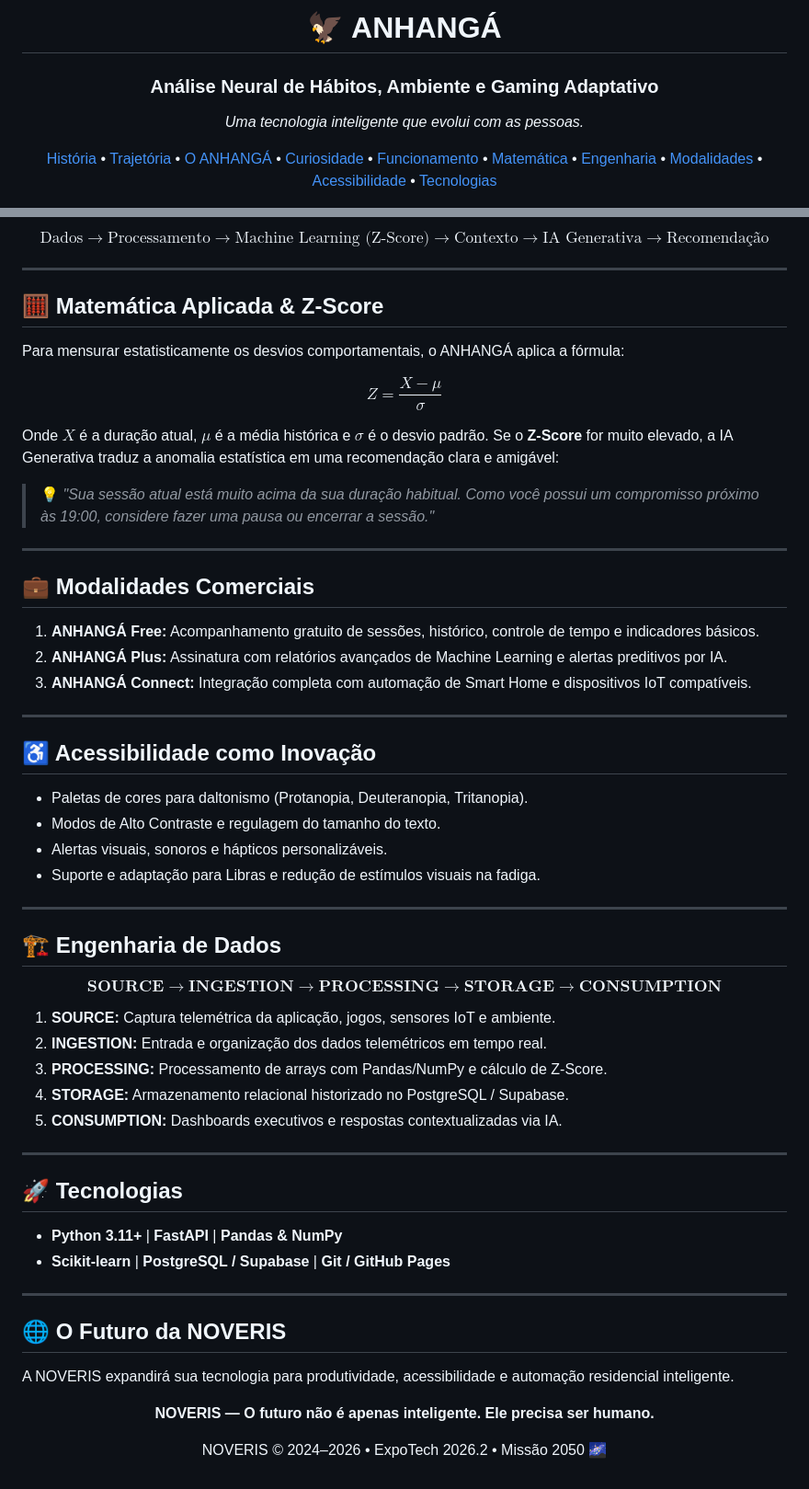
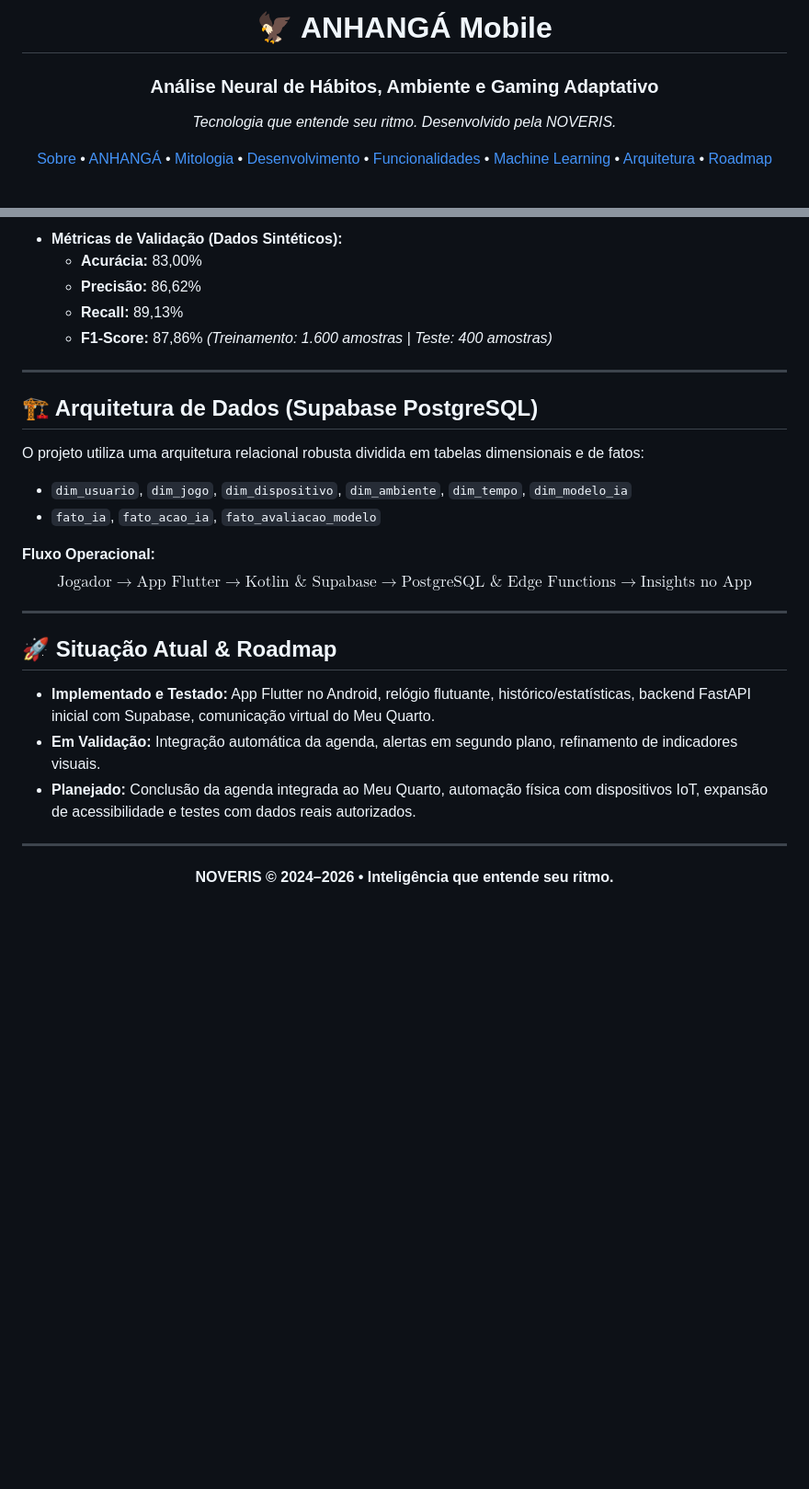
Before and after one commit to lapuch222/noveris, a Markdown page: README.md, 2 parts joined by grey strips. Shown at 92% size. Rendered like a GitHub page; blank space fills up the shorter version.

```diff
--- a/README.md
+++ b/README.md
@@ -10,19 +10,17 @@
 
-  # 🦅 ANHANGÁ
+  # 🦅 ANHANGÁ Mobile
   ### Análise Neural de Hábitos, Ambiente e Gaming Adaptativo
 
-  *Uma tecnologia inteligente que evolui com as pessoas.*
+  *Tecnologia que entende seu ritmo. Desenvolvido pela NOVERIS.*
 
   <p>
-    <a href="#-nossa-história--a-noveris">História</a> •
-    <a href="#-nossa-trajetória-20242030">Trajetória</a> •
-    <a href="#-o-nascimento-do-anhangá">O ANHANGÁ</a> •
-    <a href="#-por-que-escolhemos-o-nome-anhangá">Curiosidade</a> •
-    <a href="#-como-funciona-na-prática--ia">Funcionamento</a> •
-    <a href="#-matemática-aplicada--z-score">Matemática</a> •
-    <a href="#-engenharia-de-dados">Engenharia</a> •
-    <a href="#-modalidades-comerciais">Modalidades</a> •
-    <a href="#-acessibilidade">Acessibilidade</a> •
-    <a href="#-tecnologias">Tecnologias</a>
+    <a href="#-sobre-a-noveris">Sobre</a> •
+    <a href="#-o-produto-anhangá-mobile">ANHANGÁ</a> •
+    <a href="#-mitologia--origem-do-nome">Mitologia</a> •
+    <a href="#-história-do-desenvolvimento">Desenvolvimento</a> •
+    <a href="#-funcionalidades-do-aplicativo">Funcionalidades</a> •
+    <a href="#-inteligência-artificial--anhangá-predictor">Machine Learning</a> •
+    <a href="#-arquitetura-de-dados">Arquitetura</a> •
+    <a href="#-situação-atual--roadmap">Roadmap</a>
   </p>
 
@@ -96,61 +96,32 @@ O sistema não opera com limites universais arbitrários (`if duracao > 120`). E
 
-$$\text{Dados} \longrightarrow \text{Processamento} \longrightarrow \text{Machine Learning (Z-Score)} \longrightarrow \text{Contexto} \longrightarrow \text{IA Generativa} \longrightarrow \text{Recomendação}$$
+* **Métricas de Validação (Dados Sintéticos):**
+  * **Acurácia:** 83,00%
+  * **Precisão:** 86,62%
+  * **Recall:** 89,13%
+  * **F1-Score:** 87,86%
+  *(Treinamento: 1.600 amostras | Teste: 400 amostras)*
 
 ---
 
-## 🧮 Matemática Aplicada & Z-Score
+## 🏗️ Arquitetura de Dados (Supabase PostgreSQL)
 
-Para mensurar estatisticamente os desvios comportamentais, o ANHANGÁ aplica a fórmula:
+O projeto utiliza uma arquitetura relacional robusta dividida em tabelas dimensionais e de fatos:
+* `dim_usuario`, `dim_jogo`, `dim_dispositivo`, `dim_ambiente`, `dim_tempo`, `dim_modelo_ia`
+* `fato_ia`, `fato_acao_ia`, `fato_avaliacao_modelo`
 
-$$Z = \frac{X - \mu}{\sigma}$$
-
-Onde $X$ é a duração atual, $\mu$ é a média histórica e $\sigma$ é o desvio padrão. Se o **Z-Score** for muito elevado, a IA Generativa traduz a anomalia estatística em uma recomendação clara e amigável:
-
-> 💡 *"Sua sessão atual está muito acima da sua duração habitual. Como você possui um compromisso próximo às 19:00, considere fazer uma pausa ou encerrar a sessão."*
+**Fluxo Operacional:**
+$$\text{Jogador} \longrightarrow \text{App Flutter} \longrightarrow \text{Kotlin & Supabase} \longrightarrow \text{PostgreSQL & Edge Functions} \longrightarrow \text{Insights no App}$$
 
 ---
 
-## 💼 Modalidades Comerciais
+## 🚀 Situação Atual & Roadmap
 
-1. **ANHANGÁ Free:** Acompanhamento gratuito de sessões, histórico, controle de tempo e indicadores básicos.
-2. **ANHANGÁ Plus:** Assinatura com relatórios avançados de Machine Learning e alertas preditivos por IA.
-3. **ANHANGÁ Connect:** Integração completa com automação de Smart Home e dispositivos IoT compatíveis.
+* **Implementado e Testado:** App Flutter no Android, relógio flutuante, histórico/estatísticas, backend FastAPI inicial com Supabase, comunicação virtual do Meu Quarto.
+* **Em Validação:** Integração automática da agenda, alertas em segundo plano, refinamento de indicadores visuais.
+* **Planejado:** Conclusão da agenda integrada ao Meu Quarto, automação física com dispositivos IoT, expansão de acessibilidade e testes com dados reais autorizados.
 
 ---
 
-## ♿ Acessibilidade como Inovação
-
-- Paletas de cores para daltonismo (Protanopia, Deuteranopia, Tritanopia).
-- Modos de Alto Contraste e regulagem do tamanho do texto.
-- Alertas visuais, sonoros e hápticos personalizáveis.
-- Suporte e adaptação para Libras e redução de estímulos visuais na fadiga.
-
----
-
-## 🏗️ Engenharia de Dados
-
-$$\mathbf{SOURCE} \longrightarrow \mathbf{INGESTION} \longrightarrow \mathbf{PROCESSING} \longrightarrow \mathbf{STORAGE} \longrightarrow \mathbf{CONSUMPTION}$$
-
-1. **SOURCE:** Captura telemétrica da aplicação, jogos, sensores IoT e ambiente.
-2. **INGESTION:** Entrada e organização dos dados telemétricos em tempo real.
-3. **PROCESSING:** Processamento de arrays com Pandas/NumPy e cálculo de Z-Score.
-4. **STORAGE:** Armazenamento relacional historizado no PostgreSQL / Supabase.
-5. **CONSUMPTION:** Dashboards executivos e respostas contextualizadas via IA.
-
----
-
-## 🚀 Tecnologias
-
-- **Python 3.11+** | **FastAPI** | **Pandas & NumPy**
-- **Scikit-learn** | **PostgreSQL / Supabase** | **Git / GitHub Pages**
-
----
-
-## 🌐 O Futuro da NOVERIS
-
-A NOVERIS expandirá sua tecnologia para produtividade, acessibilidade e automação residencial inteligente.
-
 <div align="center">
-  <p><b>NOVERIS — O futuro não é apenas inteligente. Ele precisa ser humano.</b></p>
-  <p>NOVERIS © 2024–2026 • ExpoTech 2026.2 • Missão 2050 🌌</p>
+  <p><b>NOVERIS © 2024–2026 • Inteligência que entende seu ritmo.</b></p>
 </div>
```
Also changed, not shown: other parts of README.md (+38 -36 lines).
